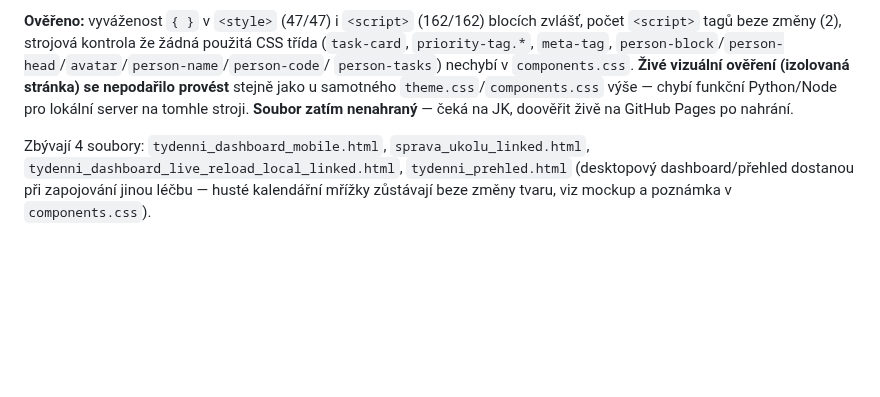
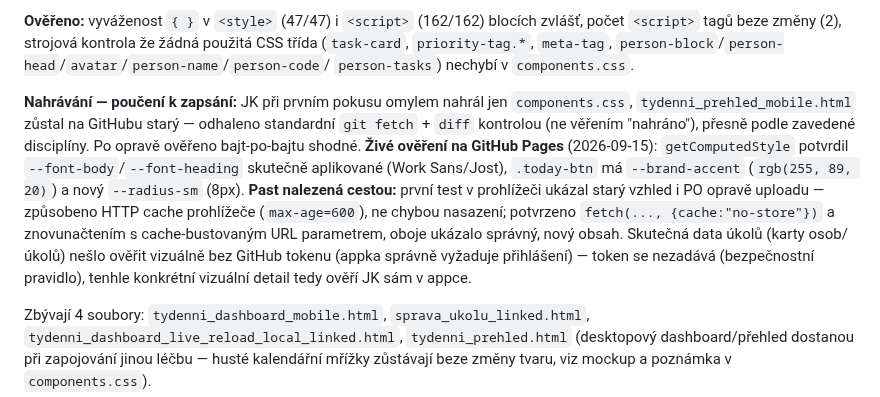
Before and after one commit to Asbeel13/TOP, a Markdown page: CLAUDE.md, the part around the change. Rendered like a GitHub page; blank space fills up the shorter version.

Commit message:
Zapsano: tydenni_prehled_mobile.html overen zive na GitHub Pages (font/brand-accent OK)
Co-Authored-By: Claude Sonnet 5 <noreply@anthropic.com>

```diff
--- a/CLAUDE.md
+++ b/CLAUDE.md
@@ -106,11 +106,24 @@ Provedeno:
 blocích zvlášť, počet `<script>` tagů beze změny (2), strojová kontrola
 že žádná použitá CSS třída (`task-card`, `priority-tag.*`, `meta-tag`,
 `person-block`/`person-head`/`avatar`/`person-name`/`person-code`/
-`person-tasks`) nechybí v `components.css`. **Živé vizuální ověření
-(izolovaná stránka) se nepodařilo provést** stejně jako u samotného
-`theme.css`/`components.css` výše — chybí funkční Python/Node pro
-lokální server na tomhle stroji. **Soubor zatím nenahraný** — čeká na
-JK, doověřit živě na GitHub Pages po nahrání.
+`person-tasks`) nechybí v `components.css`.
+
+**Nahrávání — poučení k zapsání:** JK při prvním pokusu omylem nahrál
+jen `components.css`, `tydenni_prehled_mobile.html` zůstal na GitHubu
+starý — odhaleno standardní `git fetch` + `diff` kontrolou (ne věřením
+"nahráno"), přesně podle zavedené disciplíny. Po opravě ověřeno
+bajt-po-bajtu shodné. **Živé ověření na GitHub Pages** (2026-09-15):
+`getComputedStyle` potvrdil `--font-body`/`--font-heading` skutečně
+aplikované (Work Sans/Jost), `.today-btn` má `--brand-accent`
+(`rgb(255, 89, 20)`) a nový `--radius-sm` (8px). **Past nalezená
+cestou:** první test v prohlížeči ukázal starý vzhled i PO opravě
+uploadu — způsobeno HTTP cache prohlížeče (`max-age=600`), ne chybou
+nasazení; potvrzeno `fetch(..., {cache:"no-store"})` a znovunačtením
+s cache-bustovaným URL parametrem, oboje ukázalo správný, nový obsah.
+Skutečná data úkolů (karty osob/úkolů) nešlo ověřit vizuálně bez
+GitHub tokenu (appka správně vyžaduje přihlášení) — token se nezadává
+(bezpečnostní pravidlo), tenhle konkrétní vizuální detail tedy ověří
+JK sám v appce.
 
 Zbývají 4 soubory: `tydenni_dashboard_mobile.html`,
 `sprava_ukolu_linked.html`,
```
